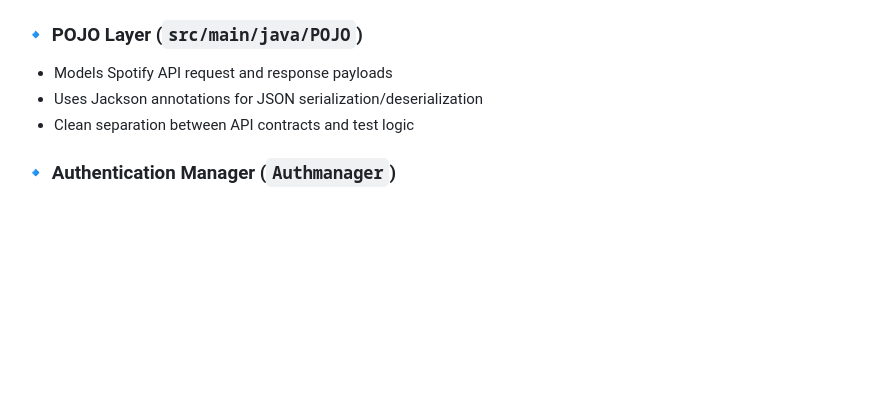
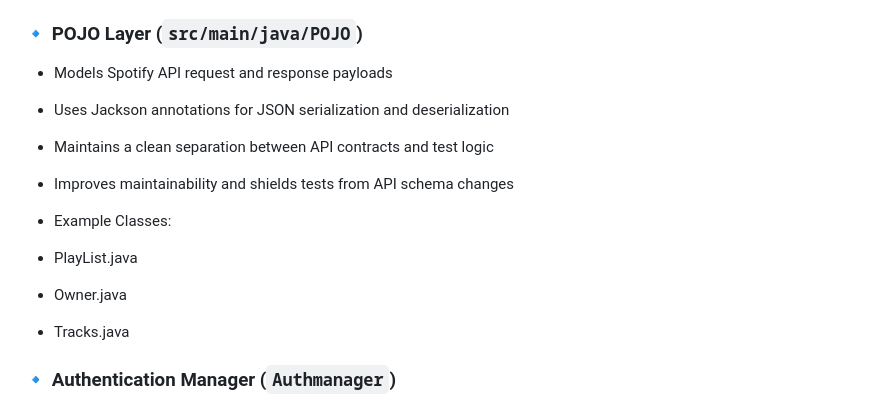
Before and after one commit to yogitasolanki611-cell/Spotify-api-automation, a Markdown page: README.md, the part around the change. Rendered like a GitHub page; blank space fills up the shorter version.

```diff
--- a/README.md
+++ b/README.md
@@ -77,8 +77,14 @@ Spotify_RestAssured
 
 ### 🔹 POJO Layer (`src/main/java/POJO`)
 - Models Spotify API request and response payloads
-- Uses Jackson annotations for JSON serialization/deserialization
-- Clean separation between API contracts and test logic
+- Uses Jackson annotations for JSON serialization and deserialization
+- Maintains a clean separation between API contracts and test logic
+- Improves maintainability and shields tests from API schema changes
+
+- Example Classes:
+-   PlayList.java
+-   Owner.java
+-   Tracks.java
 
 ### 🔹 Authentication Manager (`Authmanager`)
 - Implements OAuth 2.0 Refresh Token flow
```
